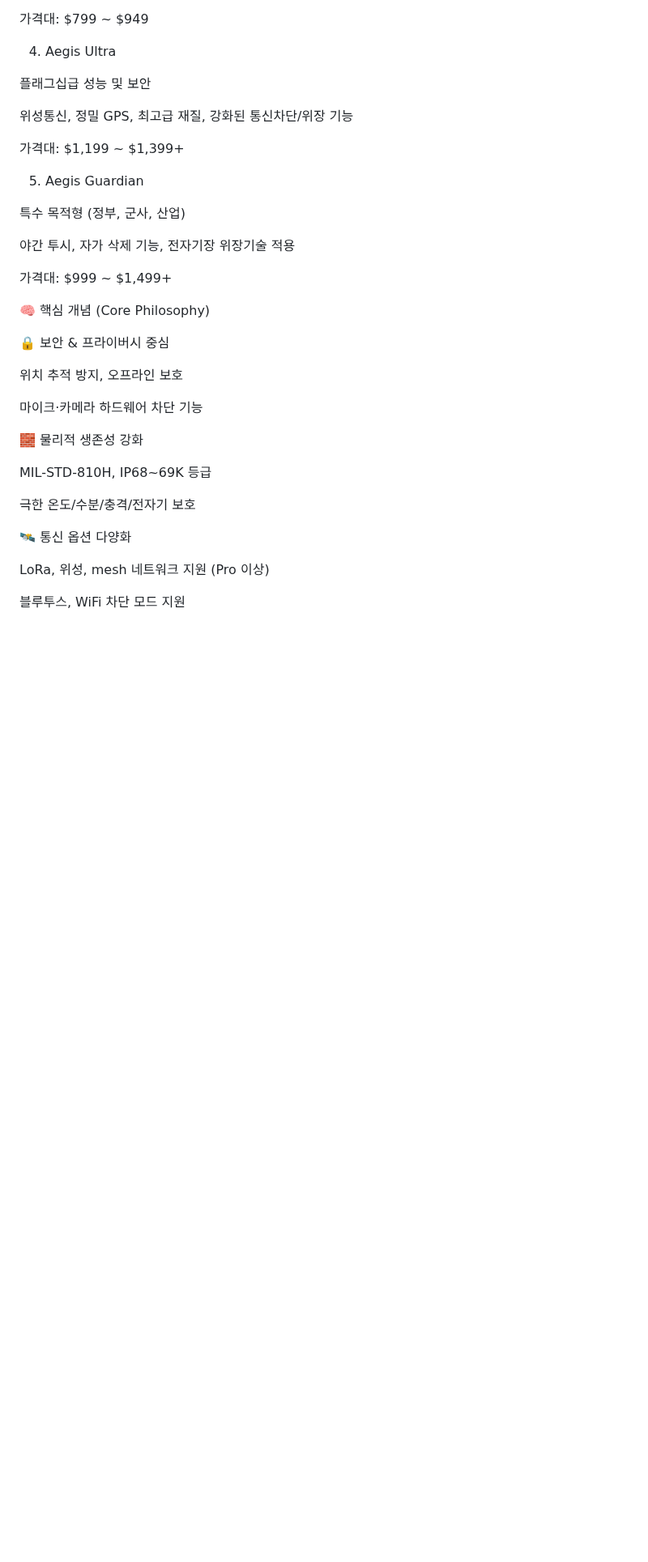
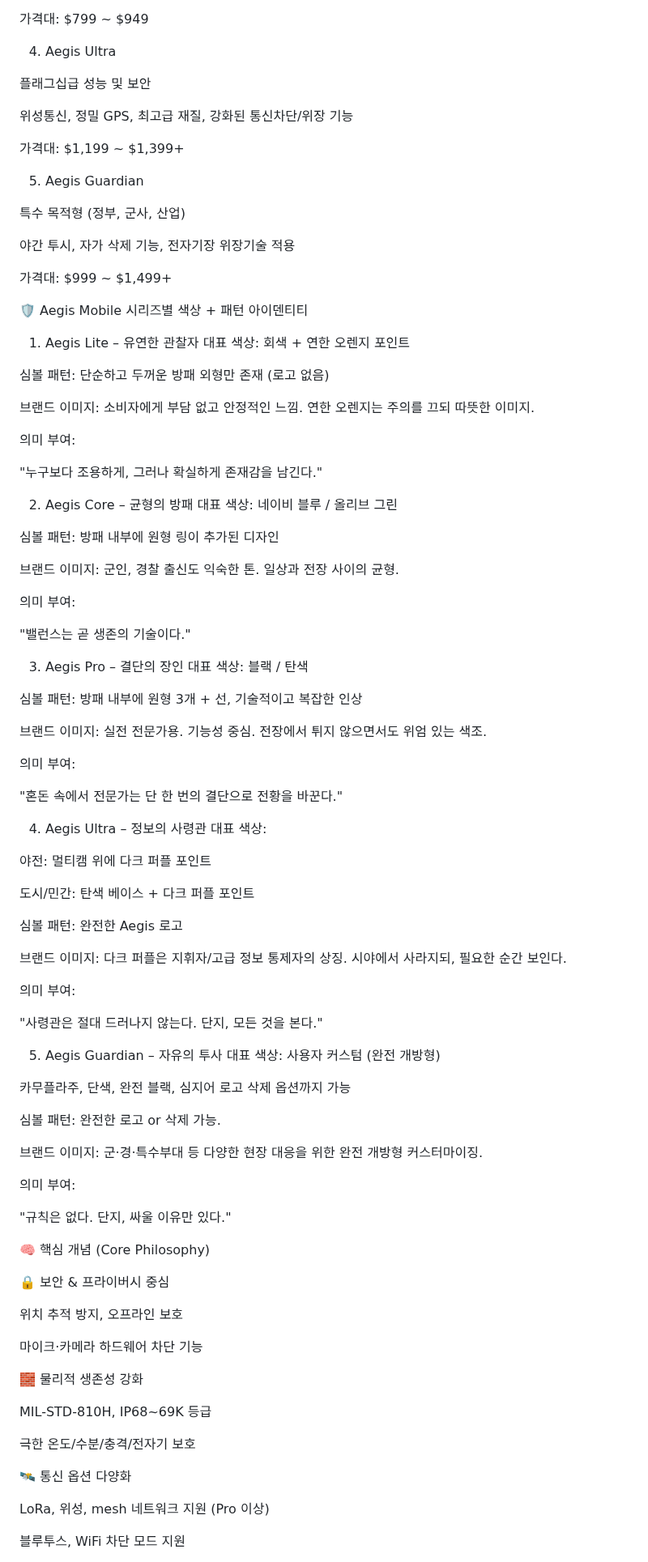
Before and after one commit to cloudyelectron/Aegis-Mobile-Project, a Markdown page: README.md, the part around the change. Shown at 81% size. GitHub-like rendering; blank space fills up the shorter version.

```diff
--- a/README.md
+++ b/README.md
@@ -55,6 +55,74 @@ IP68, 낙하방지, PTT 버튼, 보급형 보안 안드로이드
 야간 투시, 자가 삭제 기능, 전자기장 위장기술 적용
 
 가격대: $999 ~ $1,499+
+
+
+🛡️ Aegis Mobile 시리즈별 색상 + 패턴 아이덴티티
+1. Aegis Lite – 유연한 관찰자
+대표 색상: 회색 + 연한 오렌지 포인트
+
+심볼 패턴: 단순하고 두꺼운 방패 외형만 존재 (로고 없음)
+
+브랜드 이미지:
+소비자에게 부담 없고 안정적인 느낌. 연한 오렌지는 주의를 끄되 따뜻한 이미지.
+
+의미 부여:
+
+"누구보다 조용하게, 그러나 확실하게 존재감을 남긴다."
+
+2. Aegis Core – 균형의 방패
+대표 색상: 네이비 블루 / 올리브 그린
+
+심볼 패턴: 방패 내부에 원형 링이 추가된 디자인
+
+브랜드 이미지:
+군인, 경찰 출신도 익숙한 톤. 일상과 전장 사이의 균형.
+
+의미 부여:
+
+"밸런스는 곧 생존의 기술이다."
+
+3. Aegis Pro – 결단의 장인
+대표 색상: 블랙 / 탄색
+
+심볼 패턴: 방패 내부에 원형 3개 + 선, 기술적이고 복잡한 인상
+
+브랜드 이미지:
+실전 전문가용. 기능성 중심. 전장에서 튀지 않으면서도 위엄 있는 색조.
+
+의미 부여:
+
+"혼돈 속에서 전문가는 단 한 번의 결단으로 전황을 바꾼다."
+
+4. Aegis Ultra – 정보의 사령관
+대표 색상:
+
+야전: 멀티캠 위에 다크 퍼플 포인트
+
+도시/민간: 탄색 베이스 + 다크 퍼플 포인트
+
+심볼 패턴: 완전한 Aegis 로고
+
+브랜드 이미지:
+다크 퍼플은 지휘자/고급 정보 통제자의 상징. 시야에서 사라지되, 필요한 순간 보인다.
+
+의미 부여:
+
+"사령관은 절대 드러나지 않는다. 단지, 모든 것을 본다."
+
+5. Aegis Guardian – 자유의 투사
+대표 색상: 사용자 커스텀 (완전 개방형)
+
+카무플라주, 단색, 완전 블랙, 심지어 로고 삭제 옵션까지 가능
+
+심볼 패턴: 완전한 로고 or 삭제 가능.
+
+브랜드 이미지:
+군·경·특수부대 등 다양한 현장 대응을 위한 완전 개방형 커스터마이징.
+
+의미 부여:
+
+"규칙은 없다. 단지, 싸울 이유만 있다."
 
 🧠 핵심 개념 (Core Philosophy)
 
```
